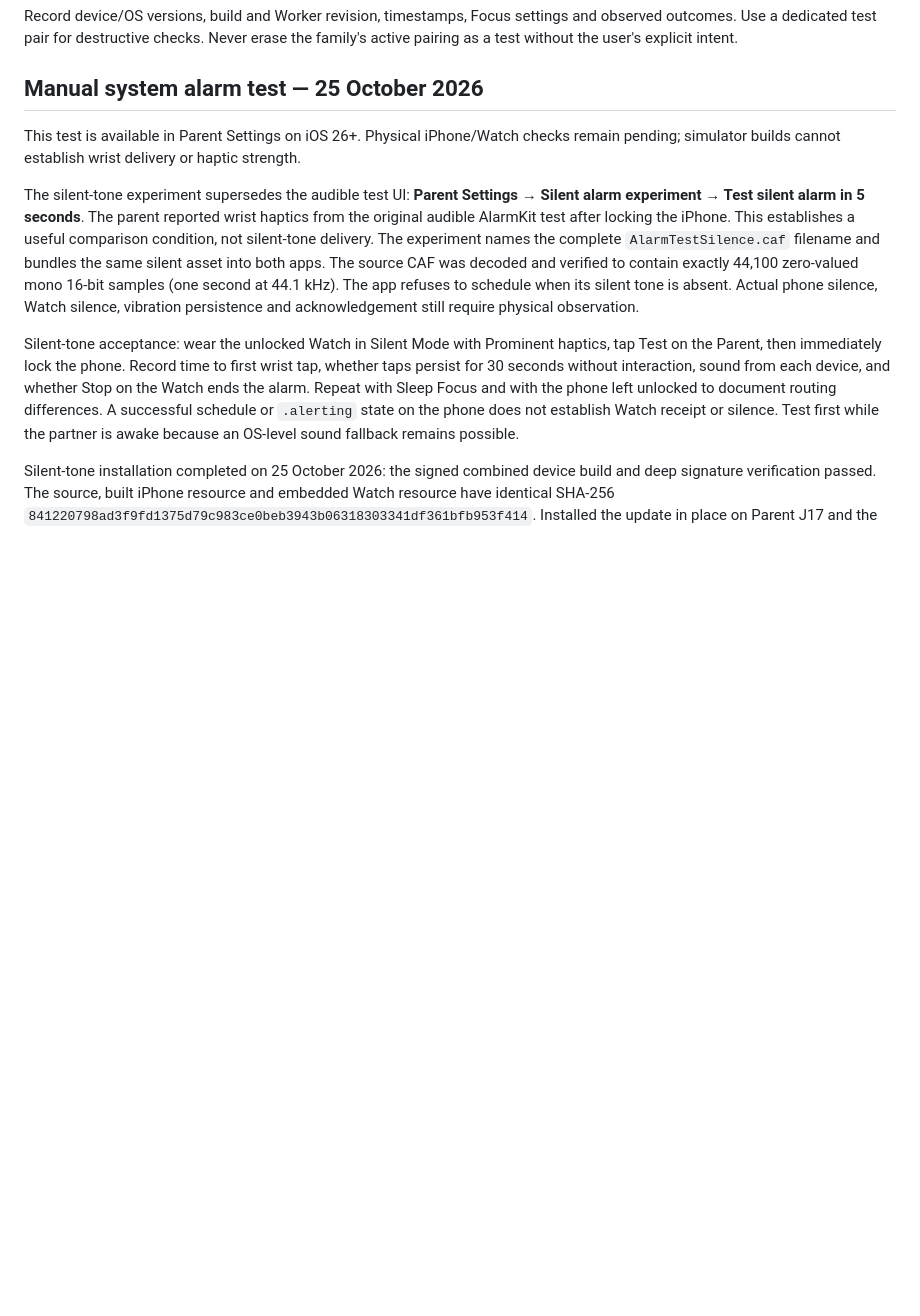
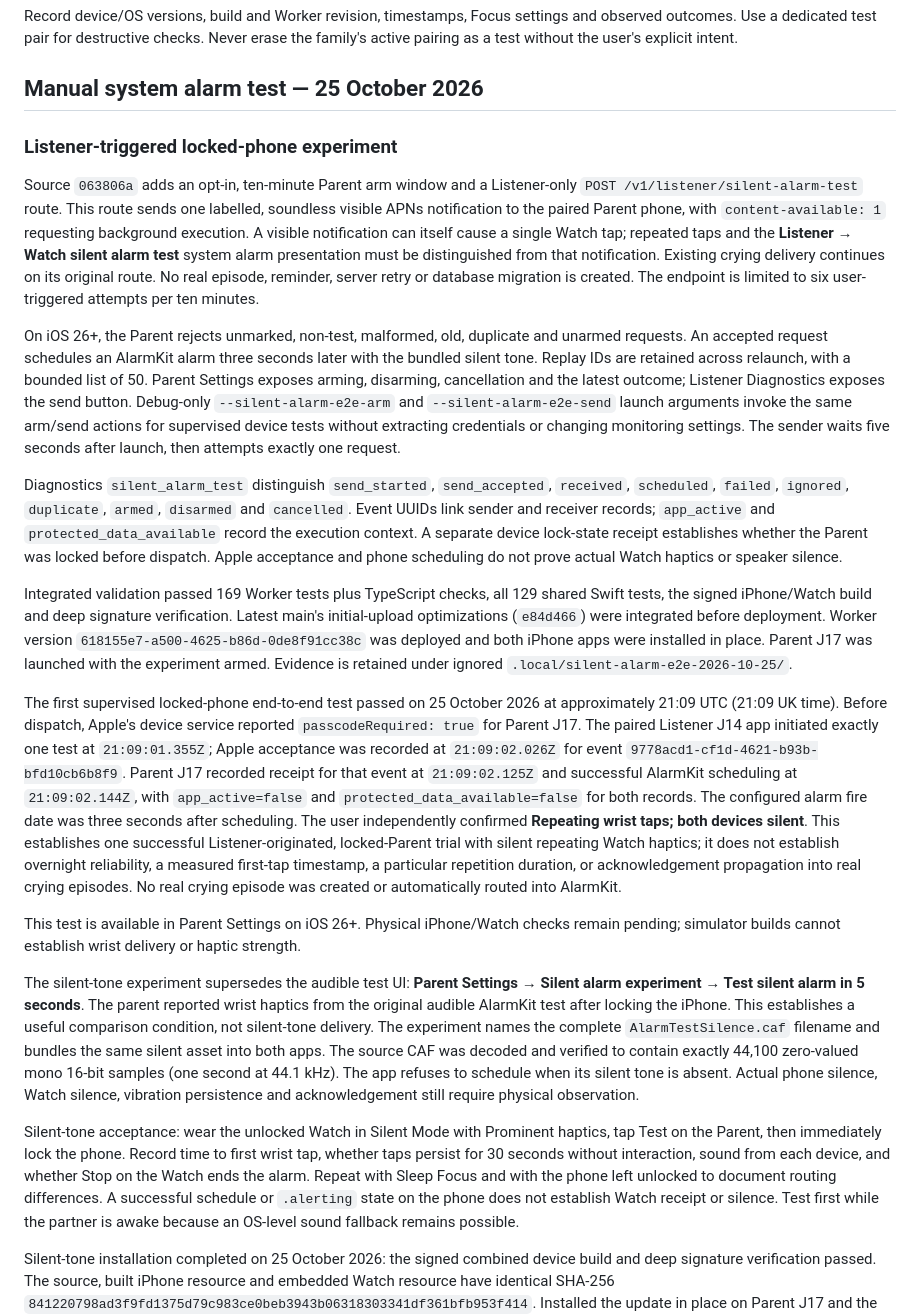
Before and after one commit to jerenrich/crib-service, a Markdown page: docs/readiness-validation.md, the part around the change. Drawn GitHub-style; blank space fills up the shorter version.

```diff
--- a/docs/readiness-validation.md
+++ b/docs/readiness-validation.md
@@ -5,6 +5,18 @@ The readiness release is deployed to the configured backend and installed on bot
 Record device/OS versions, build and Worker revision, timestamps, Focus settings and observed outcomes. Use a dedicated test pair for destructive checks. Never erase the family's active pairing as a test without the user's explicit intent.
 
 ## Manual system alarm test — 25 October 2026
+
+### Listener-triggered locked-phone experiment
+
+Source `063806a` adds an opt-in, ten-minute Parent arm window and a Listener-only `POST /v1/listener/silent-alarm-test` route. This route sends one labelled, soundless visible APNs notification to the paired Parent phone, with `content-available: 1` requesting background execution. A visible notification can itself cause a single Watch tap; repeated taps and the **Listener → Watch silent alarm test** system alarm presentation must be distinguished from that notification. Existing crying delivery continues on its original route. No real episode, reminder, server retry or database migration is created. The endpoint is limited to six user-triggered attempts per ten minutes.
+
+On iOS 26+, the Parent rejects unmarked, non-test, malformed, old, duplicate and unarmed requests. An accepted request schedules an AlarmKit alarm three seconds later with the bundled silent tone. Replay IDs are retained across relaunch, with a bounded list of 50. Parent Settings exposes arming, disarming, cancellation and the latest outcome; Listener Diagnostics exposes the send button. Debug-only `--silent-alarm-e2e-arm` and `--silent-alarm-e2e-send` launch arguments invoke the same arm/send actions for supervised device tests without extracting credentials or changing monitoring settings. The sender waits five seconds after launch, then attempts exactly one request.
+
+Diagnostics `silent_alarm_test` distinguish `send_started`, `send_accepted`, `received`, `scheduled`, `failed`, `ignored`, `duplicate`, `armed`, `disarmed` and `cancelled`. Event UUIDs link sender and receiver records; `app_active` and `protected_data_available` record the execution context. A separate device lock-state receipt establishes whether the Parent was locked before dispatch. Apple acceptance and phone scheduling do not prove actual Watch haptics or speaker silence.
+
+Integrated validation passed 169 Worker tests plus TypeScript checks, all 129 shared Swift tests, the signed iPhone/Watch build and deep signature verification. Latest main's initial-upload optimizations (`e84d466`) were integrated before deployment. Worker version `618155e7-a500-4625-b86d-0de8f91cc38c` was deployed and both iPhone apps were installed in place. Parent J17 was launched with the experiment armed. Evidence is retained under ignored `.local/silent-alarm-e2e-2026-10-25/`.
+
+The first supervised locked-phone end-to-end test passed on 25 October 2026 at approximately 21:09 UTC (21:09 UK time). Before dispatch, Apple's device service reported `passcodeRequired: true` for Parent J17. The paired Listener J14 app initiated exactly one test at `21:09:01.355Z`; Apple acceptance was recorded at `21:09:02.026Z` for event `9778acd1-cf1d-4621-b93b-bfd10cb6b8f9`. Parent J17 recorded receipt for that event at `21:09:02.125Z` and successful AlarmKit scheduling at `21:09:02.144Z`, with `app_active=false` and `protected_data_available=false` for both records. The configured alarm fire date was three seconds after scheduling. The user independently confirmed **Repeating wrist taps; both devices silent**. This establishes one successful Listener-originated, locked-Parent trial with silent repeating Watch haptics; it does not establish overnight reliability, a measured first-tap timestamp, a particular repetition duration, or acknowledgement propagation into real crying episodes. No real crying episode was created or automatically routed into AlarmKit.
 
 This test is available in Parent Settings on iOS 26+. Physical iPhone/Watch checks remain pending; simulator builds cannot establish wrist delivery or haptic strength.
 
```
Also changed, not shown: README.md (+2 -0 lines).
